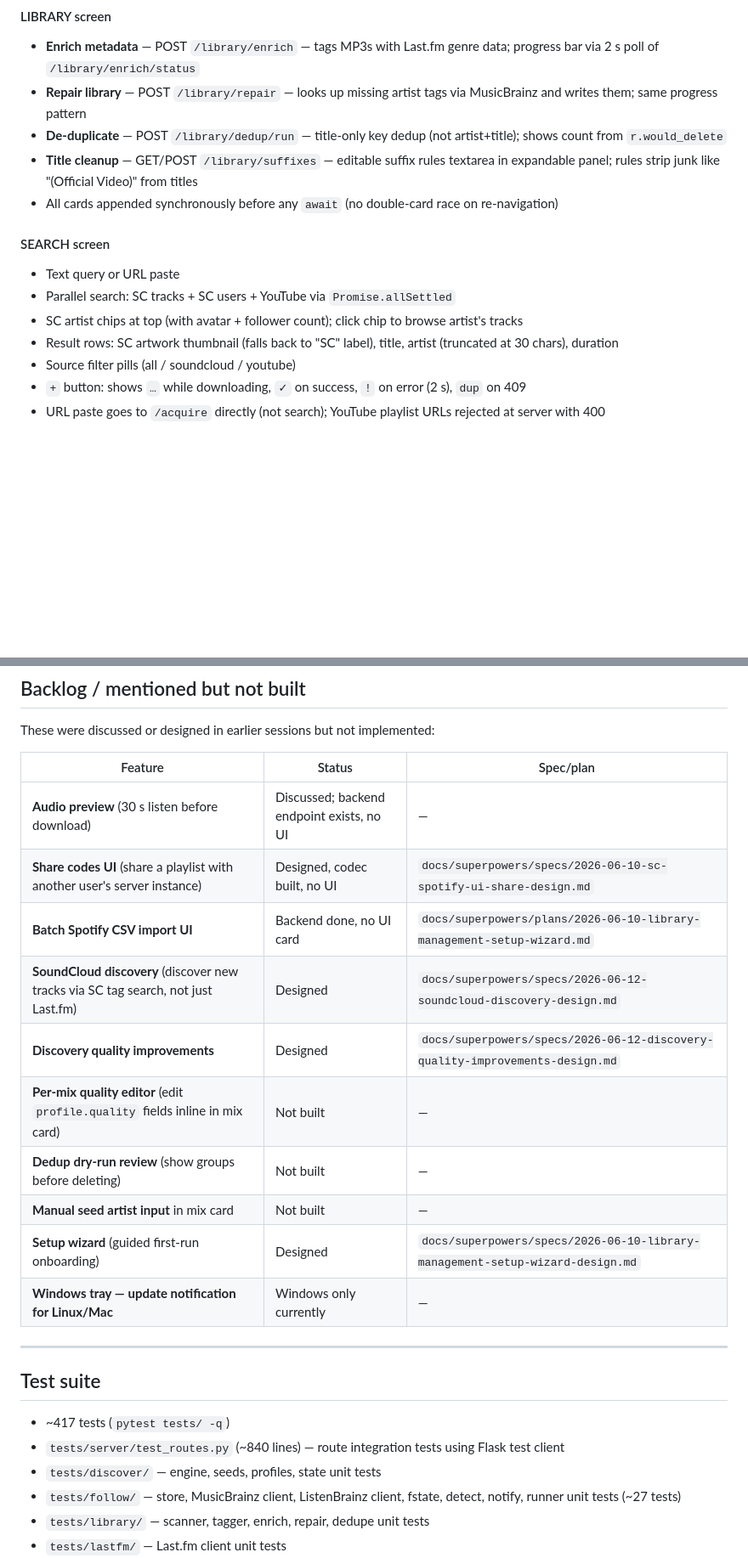
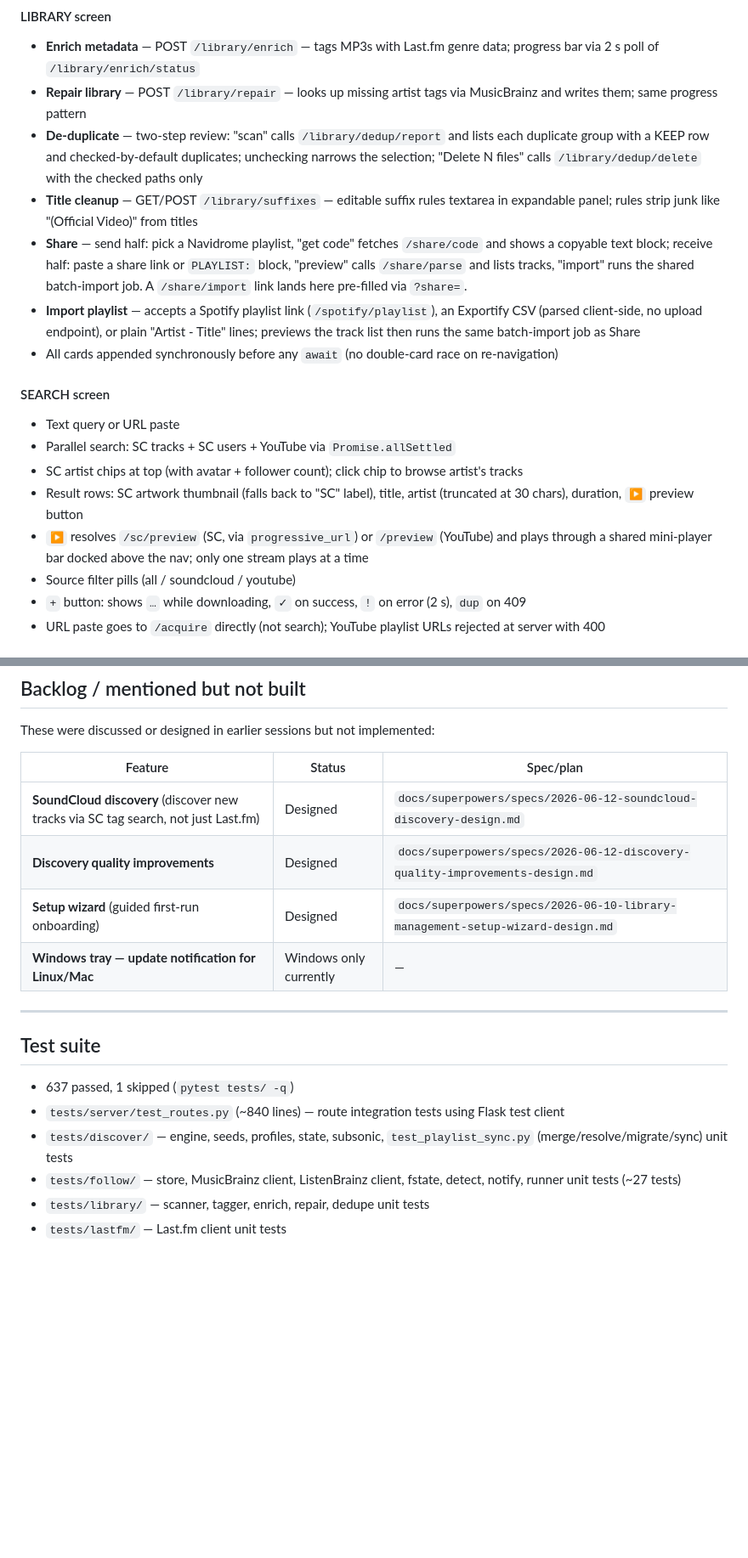
Before and after one commit to Yagimipreme/aMusicServerTemplate, a Markdown page: docs/ROADMAP.md, 2 parts joined by grey strips. Shown at 85% size. Drawn GitHub-style; blank space fills up the shorter version.

```diff
--- a/docs/ROADMAP.md
+++ b/docs/ROADMAP.md
@@ -44,15 +46,18 @@ Web UI: vanilla JS SPA, `web/static/app.js` (~1250 lines), hash router, 4 screen
 #### LIBRARY screen
 - **Enrich metadata** — POST `/library/enrich` — tags MP3s with Last.fm genre data; progress bar via 2 s poll of `/library/enrich/status`
 - **Repair library** — POST `/library/repair` — looks up missing artist tags via MusicBrainz and writes them; same progress pattern
-- **De-duplicate** — POST `/library/dedup/run` — title-only key dedup (not artist+title); shows count from `r.would_delete`
+- **De-duplicate** — two-step review: "scan" calls `/library/dedup/report` and lists each duplicate group with a KEEP row and checked-by-default duplicates; unchecking narrows the selection; "Delete N files" calls `/library/dedup/delete` with the checked paths only
 - **Title cleanup** — GET/POST `/library/suffixes` — editable suffix rules textarea in expandable panel; rules strip junk like "(Official Video)" from titles
+- **Share** — send half: pick a Navidrome playlist, "get code" fetches `/share/code` and shows a copyable text block; receive half: paste a share link or `PLAYLIST:` block, "preview" calls `/share/parse` and lists tracks, "import" runs the shared batch-import job. A `/share/import` link lands here pre-filled via `?share=`.
+- **Import playlist** — accepts a Spotify playlist link (`/spotify/playlist`), an Exportify CSV (parsed client-side, no upload endpoint), or plain "Artist - Title" lines; previews the track list then runs the same batch-import job as Share
 - All cards appended synchronously before any `await` (no double-card race on re-navigation)
 
 #### SEARCH screen
 - Text query or URL paste
 - Parallel search: SC tracks + SC users + YouTube via `Promise.allSettled`
 - SC artist chips at top (with avatar + follower count); click chip to browse artist's tracks
-- Result rows: SC artwork thumbnail (falls back to "SC" label), title, artist (truncated at 30 chars), duration
+- Result rows: SC artwork thumbnail (falls back to "SC" label), title, artist (truncated at 30 chars), duration, `▶` preview button
+- `▶` resolves `/sc/preview` (SC, via `progressive_url`) or `/preview` (YouTube) and plays through a shared mini-player bar docked above the nav; only one stream plays at a time
 - Source filter pills (all / soundcloud / youtube)
 - `+` button: shows `…` while downloading, `✓` on success, `!` on error (2 s), `dup` on 409
 - URL paste goes to `/acquire` directly (not search); YouTube playlist URLs rejected at server with 400
@@ -217,14 +206,8 @@ These were discussed or designed in earlier sessions but not implemented:
 
 | Feature | Status | Spec/plan |
 |---|---|---|
-| **Audio preview** (30 s listen before download) | Discussed; backend endpoint exists, no UI | — |
-| **Share codes UI** (share a playlist with another user's server instance) | Designed, codec built, no UI | `docs/superpowers/specs/2026-06-10-sc-spotify-ui-share-design.md` |
-| **Batch Spotify CSV import UI** | Backend done, no UI card | `docs/superpowers/plans/2026-06-10-library-management-setup-wizard.md` |
 | **SoundCloud discovery** (discover new tracks via SC tag search, not just Last.fm) | Designed | `docs/superpowers/specs/2026-06-12-soundcloud-discovery-design.md` |
 | **Discovery quality improvements** | Designed | `docs/superpowers/specs/2026-06-12-discovery-quality-improvements-design.md` |
-| **Per-mix quality editor** (edit `profile.quality` fields inline in mix card) | Not built | — |
-| **Dedup dry-run review** (show groups before deleting) | Not built | — |
-| **Manual seed artist input** in mix card | Not built | — |
 | **Setup wizard** (guided first-run onboarding) | Designed | `docs/superpowers/specs/2026-06-10-library-management-setup-wizard-design.md` |
 | **Windows tray — update notification for Linux/Mac** | Windows only currently | — |
 
@@ -232,9 +215,9 @@ These were discussed or designed in earlier sessions but not implemented:
 
 ## Test suite
 
-- ~417 tests (`pytest tests/ -q`)
+- 637 passed, 1 skipped (`pytest tests/ -q`)
 - `tests/server/test_routes.py` (~840 lines) — route integration tests using Flask test client
-- `tests/discover/` — engine, seeds, profiles, state unit tests
+- `tests/discover/` — engine, seeds, profiles, state, subsonic, `test_playlist_sync.py` (merge/resolve/migrate/sync) unit tests
 - `tests/follow/` — store, MusicBrainz client, ListenBrainz client, fstate, detect, notify, runner unit tests (~27 tests)
 - `tests/library/` — scanner, tagger, enrich, repair, dedupe unit tests
 - `tests/lastfm/` — Last.fm client unit tests
```
Also changed, not shown: other parts of docs/ROADMAP.md (+12 -25 lines).
